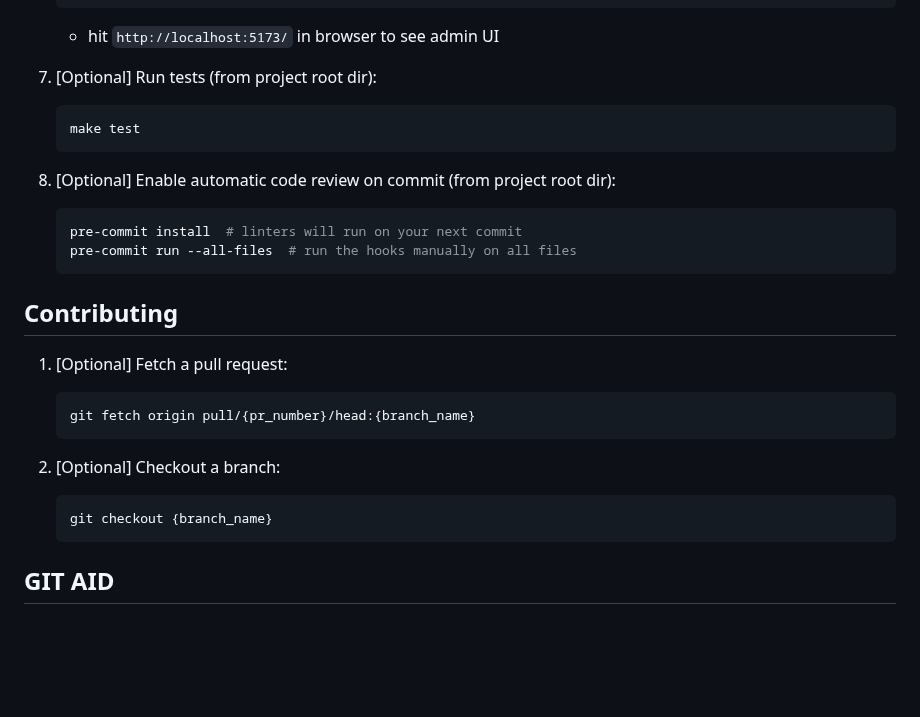
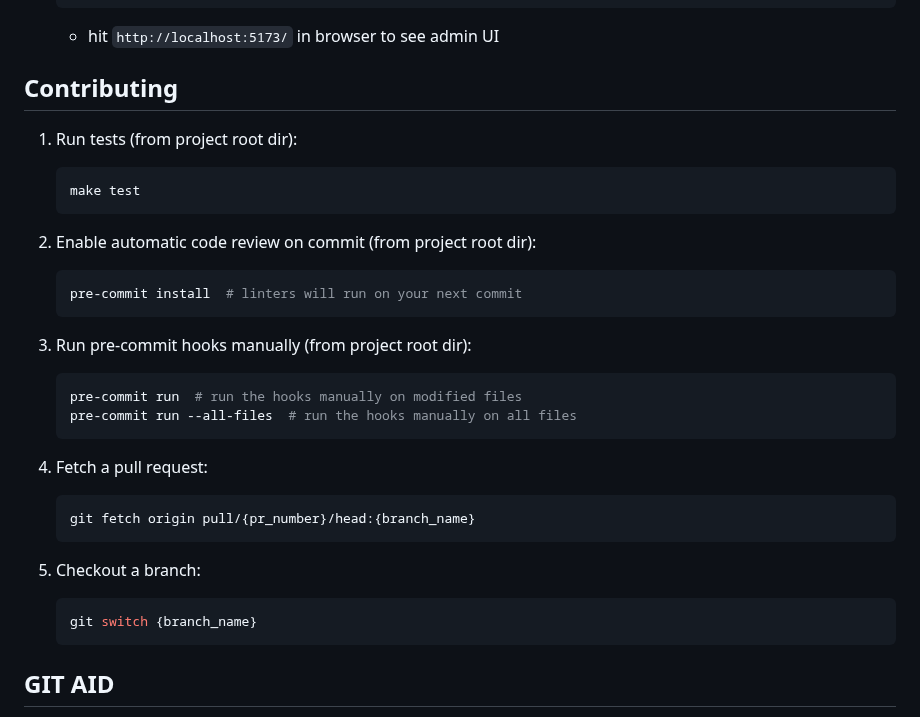
Before and after one commit to Shared-Memories-Capstone/Shared_Memories, a Markdown page: README.md, the part around the change. GitHub-like rendering; blank space fills up the shorter version.

Commit message:
Rearrange instructions
- Remove “[Optional]” prefix from steps
- Add additional commands for pre-commit setup and manually running
- [Switch from `checkout` to `switch`](https://stackoverflow.com/questions/57265785/whats-the-difference-between-git-switch-and-git-checkout-branch)

````diff
--- a/README.md
+++ b/README.md
@@ -60,31 +60,37 @@
 
     - hit `http://localhost:5173/` in browser to see admin UI
 
-1. [Optional] Run tests (from project root dir):
+## Contributing
+
+1. Run tests (from project root dir):
 
     ```bash
     make test
     ```
 
-1. [Optional] Enable automatic code review on commit (from project root dir):
+1. Enable automatic code review on commit (from project root dir):
 
     ```bash
     pre-commit install  # linters will run on your next commit
+    ```
+
+1. Run pre-commit hooks manually (from project root dir):
+
+    ```bash
+    pre-commit run  # run the hooks manually on modified files
     pre-commit run --all-files  # run the hooks manually on all files
     ```
 
-## Contributing
-
-1. [Optional] Fetch a pull request:
+1. Fetch a pull request:
 
     ```bash
     git fetch origin pull/{pr_number}/head:{branch_name}
     ```
 
-1. [Optional] Checkout a branch:
+1. Checkout a branch:
 
     ```bash
-    git checkout {branch_name}
+    git switch {branch_name}
     ```
 
 ## GIT AID
````
